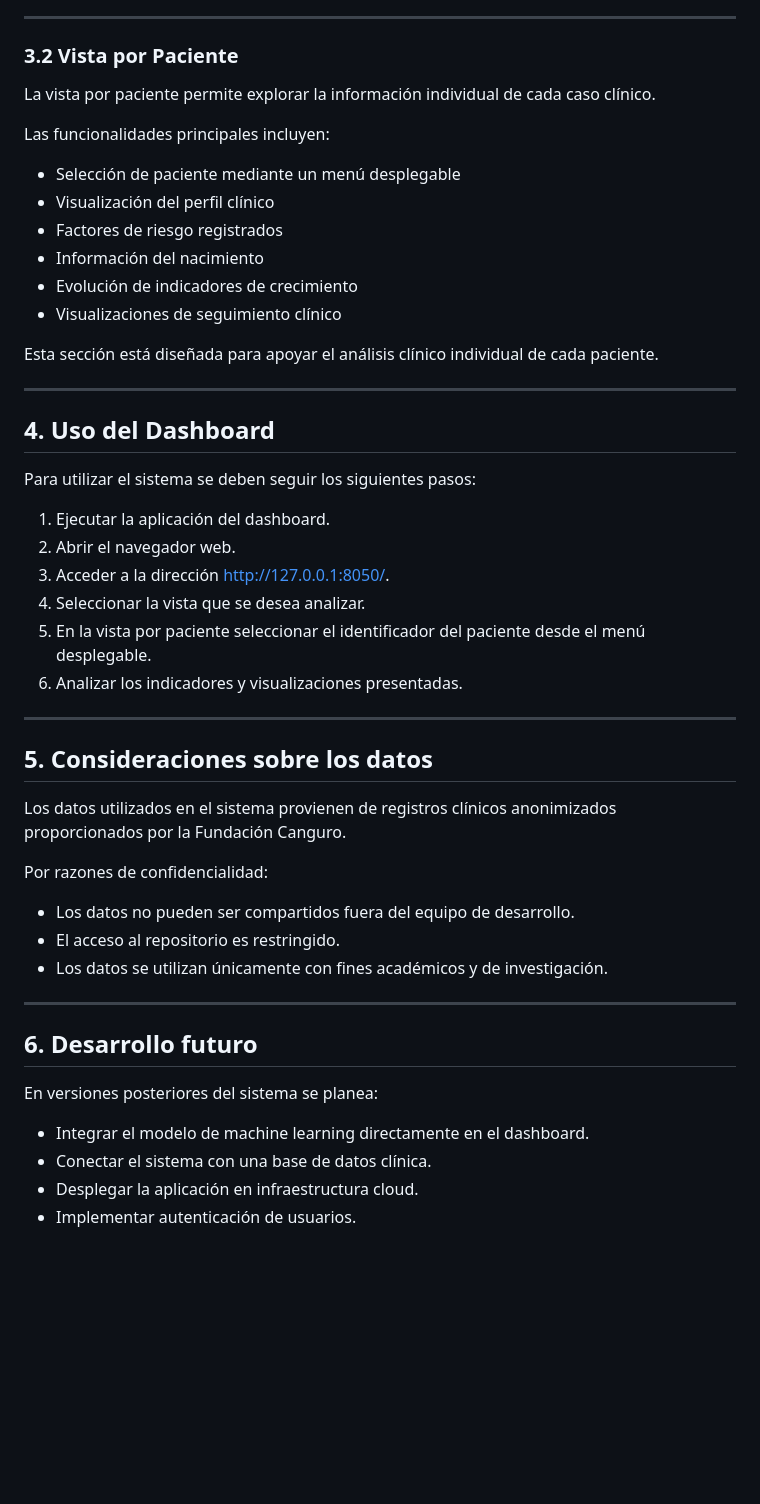
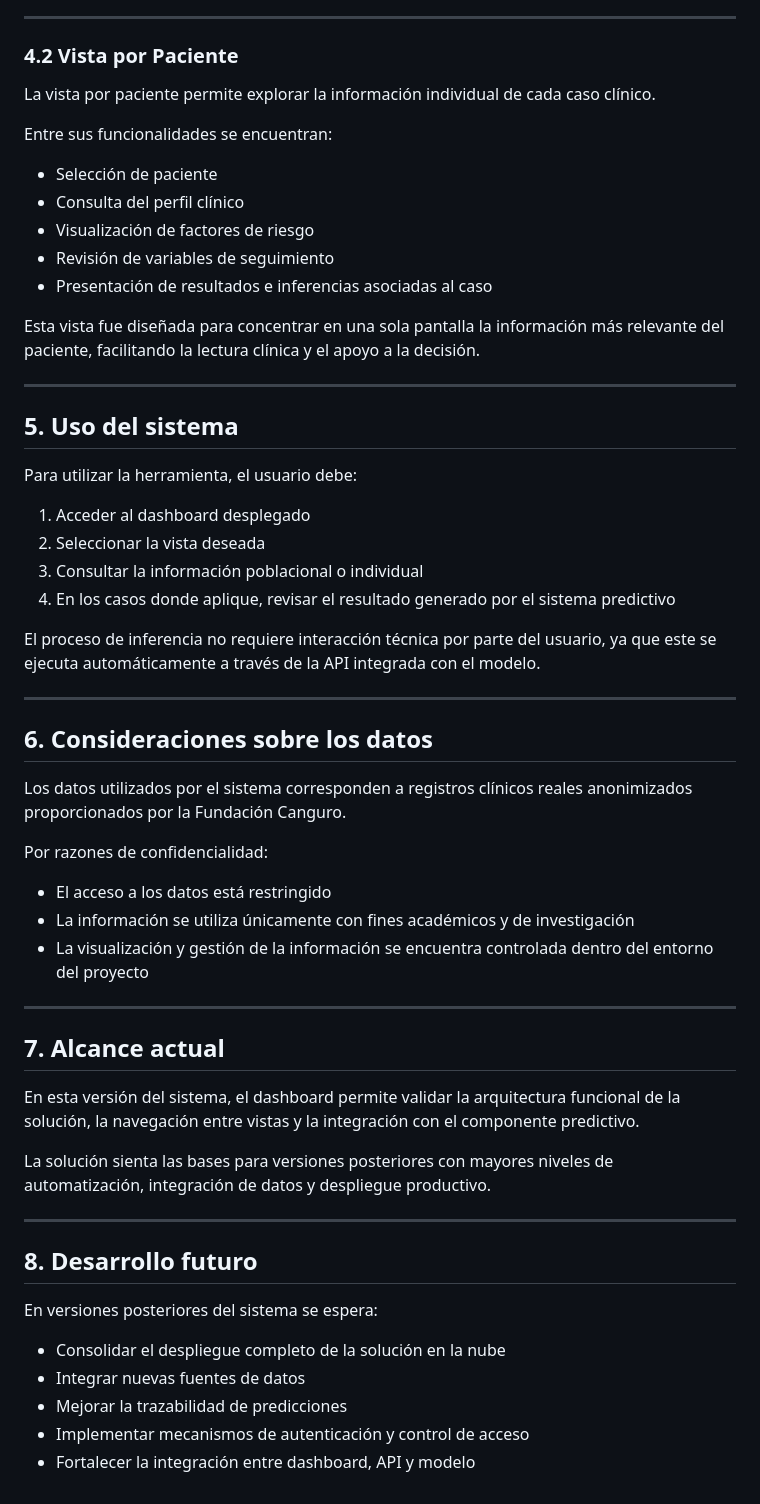
Before and after one commit to fabianmejiaandes/proyecto_desarrollo_soluciones_canguro, a Markdown page: manuales/manual-de-usuario-dashboard.md, the part around one of its changes. Drawn GitHub-style; blank space fills up the shorter version.

Commit message:
docs: actualizacion manuales

```diff
--- a/manuales/manual-de-usuario-dashboard.md
+++ b/manuales/manual-de-usuario-dashboard.md
@@ -43,53 +70,61 @@ Esta vista permite identificar patrones generales dentro de la población analiz
 
 ---
 
-### 3.2 Vista por Paciente
+### 4.2 Vista por Paciente
 
 La vista por paciente permite explorar la información individual de cada caso clínico.
 
-Las funcionalidades principales incluyen:
+Entre sus funcionalidades se encuentran:
 
-- Selección de paciente mediante un menú desplegable
-- Visualización del perfil clínico
-- Factores de riesgo registrados
-- Información del nacimiento
-- Evolución de indicadores de crecimiento
-- Visualizaciones de seguimiento clínico
+- Selección de paciente
+- Consulta del perfil clínico
+- Visualización de factores de riesgo
+- Revisión de variables de seguimiento
+- Presentación de resultados e inferencias asociadas al caso
 
-Esta sección está diseñada para apoyar el análisis clínico individual de cada paciente.
+Esta vista fue diseñada para concentrar en una sola pantalla la información más relevante del paciente, facilitando la lectura clínica y el apoyo a la decisión.
 
 ---
 
-## 4. Uso del Dashboard
+## 5. Uso del sistema
 
-Para utilizar el sistema se deben seguir los siguientes pasos:
+Para utilizar la herramienta, el usuario debe:
 
-1. Ejecutar la aplicación del dashboard.
-2. Abrir el navegador web.
-3. Acceder a la dirección http://127.0.0.1:8050/.
-4. Seleccionar la vista que se desea analizar.
-5. En la vista por paciente seleccionar el identificador del paciente desde el menú desplegable.
-6. Analizar los indicadores y visualizaciones presentadas.
+1. Acceder al dashboard desplegado
+2. Seleccionar la vista deseada
+3. Consultar la información poblacional o individual
+4. En los casos donde aplique, revisar el resultado generado por el sistema predictivo
+
+El proceso de inferencia no requiere interacción técnica por parte del usuario, ya que este se ejecuta automáticamente a través de la API integrada con el modelo.
 
 ---
 
-## 5. Consideraciones sobre los datos
+## 6. Consideraciones sobre los datos
 
-Los datos utilizados en el sistema provienen de registros clínicos anonimizados proporcionados por la Fundación Canguro.
+Los datos utilizados por el sistema corresponden a registros clínicos reales anonimizados proporcionados por la Fundación Canguro.
 
 Por razones de confidencialidad:
 
-- Los datos no pueden ser compartidos fuera del equipo de desarrollo.
-- El acceso al repositorio es restringido.
-- Los datos se utilizan únicamente con fines académicos y de investigación.
+- El acceso a los datos está restringido
+- La información se utiliza únicamente con fines académicos y de investigación
+- La visualización y gestión de la información se encuentra controlada dentro del entorno del proyecto
 
 ---
 
-## 6. Desarrollo futuro
+## 7. Alcance actual
 
-En versiones posteriores del sistema se planea:
+En esta versión del sistema, el dashboard permite validar la arquitectura funcional de la solución, la navegación entre vistas y la integración con el componente predictivo.
 
-- Integrar el modelo de machine learning directamente en el dashboard.
-- Conectar el sistema con una base de datos clínica.
-- Desplegar la aplicación en infraestructura cloud.
-- Implementar autenticación de usuarios.
+La solución sienta las bases para versiones posteriores con mayores niveles de automatización, integración de datos y despliegue productivo.
+
+---
+
+## 8. Desarrollo futuro
+
+En versiones posteriores del sistema se espera:
+
+- Consolidar el despliegue completo de la solución en la nube
+- Integrar nuevas fuentes de datos
+- Mejorar la trazabilidad de predicciones
+- Implementar mecanismos de autenticación y control de acceso
+- Fortalecer la integración entre dashboard, API y modelo
```
Also changed, not shown: other parts of manuales/manual-de-usuario-dashboard.md (+43 -16 lines).
